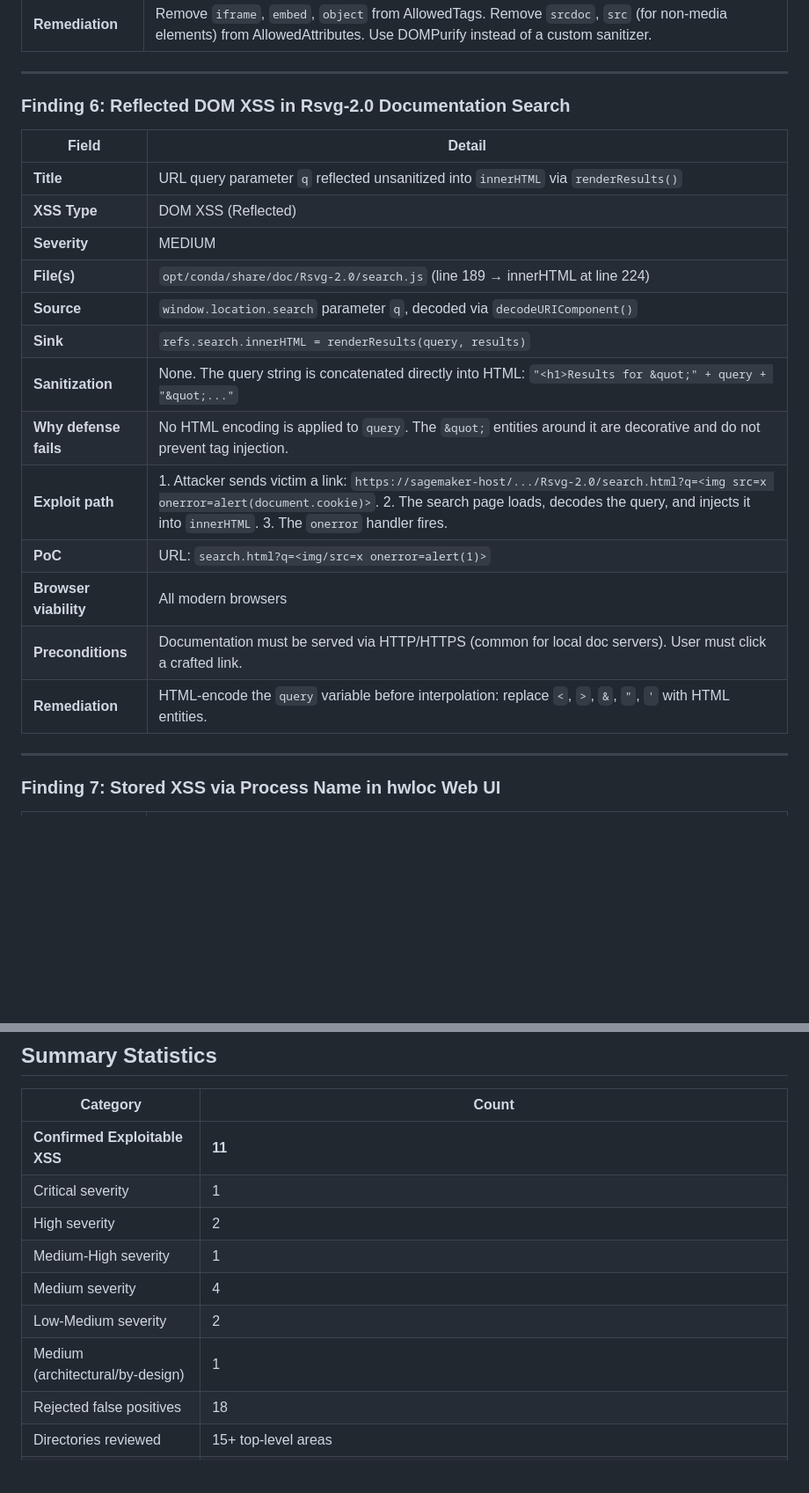
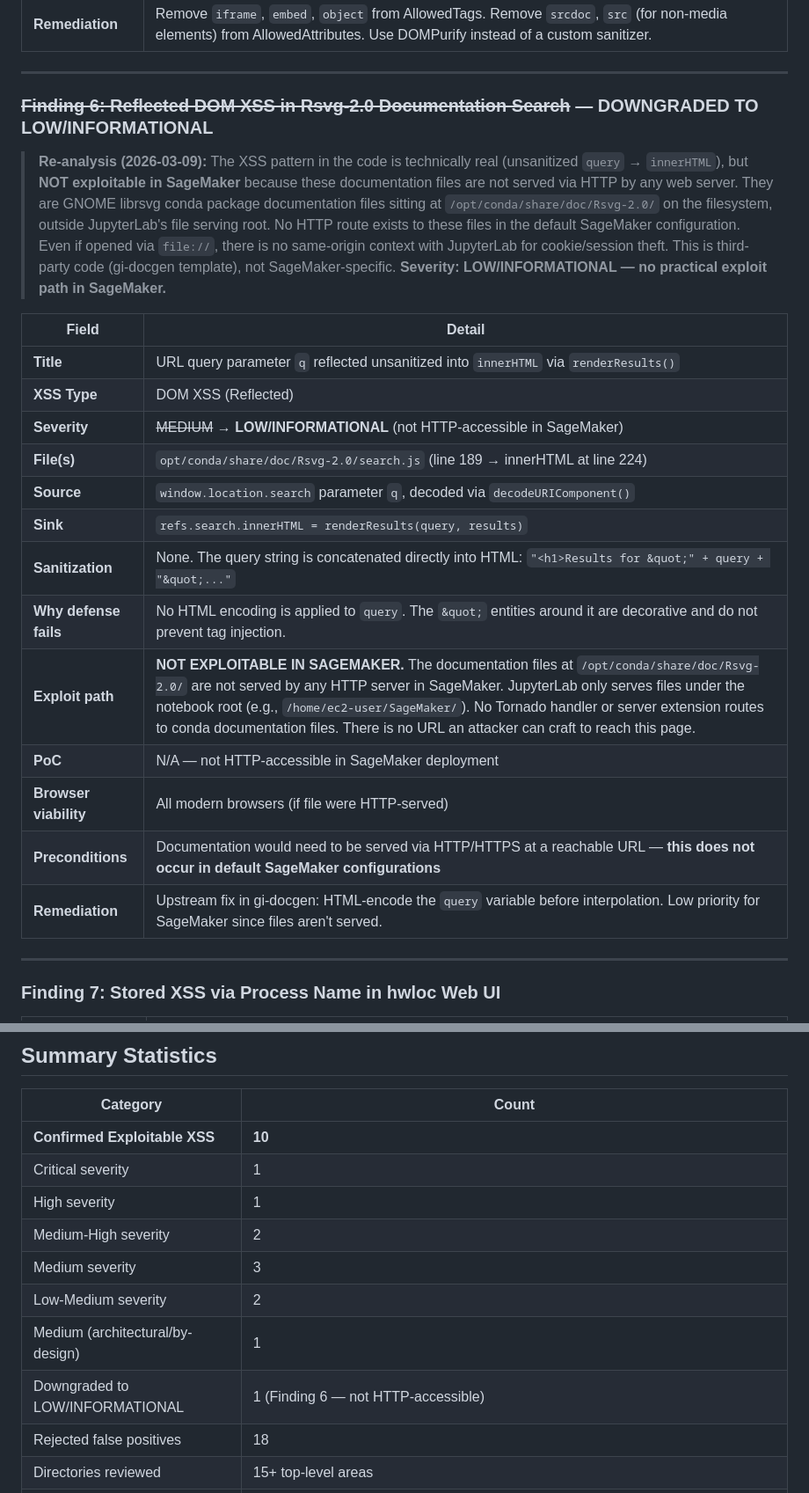
Before and after one commit to StealthyBugs/poc, a Markdown page: XSS_SECURITY_REVIEW_REPORT.md, 2 parts joined by grey strips. Shown at 88% size. GitHub-like rendering; blank space fills up the shorter version.

Commit message:
Finding 6: Downgrade to LOW/INFORMATIONAL — not HTTP-accessible in SageMaker
The Rsvg-2.0 documentation search XSS (unsanitized query param → innerHTML)
is technically real code, but NOT exploitable in SageMaker because the doc
files at /opt/conda/share/doc/Rsvg-2.0/ are not served by any HTTP server.
They are GNOME librsvg conda package docs outside JupyterLab's file root.
No test script provided since there's no exploit path.

Confirmed count: 11 → 10

https://claude.ai/code/session_01Xz233oLZBJRUbNJcaeugL4

```diff
--- a/XSS_SECURITY_REVIEW_REPORT.md
+++ b/XSS_SECURITY_REVIEW_REPORT.md
@@ -103,23 +103,25 @@
 
 ---
 
-### Finding 6: Reflected DOM XSS in Rsvg-2.0 Documentation Search
+### ~~Finding 6: Reflected DOM XSS in Rsvg-2.0 Documentation Search~~ — DOWNGRADED TO LOW/INFORMATIONAL
+
+> **Re-analysis (2026-03-09):** The XSS pattern in the code is technically real (unsanitized `query` → `innerHTML`), but **NOT exploitable in SageMaker** because these documentation files are not served via HTTP by any web server. They are GNOME librsvg conda package documentation files sitting at `/opt/conda/share/doc/Rsvg-2.0/` on the filesystem, outside JupyterLab's file serving root. No HTTP route exists to these files in the default SageMaker configuration. Even if opened via `file://`, there is no same-origin context with JupyterLab for cookie/session theft. This is third-party code (gi-docgen template), not SageMaker-specific. **Severity: LOW/INFORMATIONAL — no practical exploit path in SageMaker.**
 
 | Field | Detail |
 |---|---|
 | **Title** | URL query parameter `q` reflected unsanitized into `innerHTML` via `renderResults()` |
 | **XSS Type** | DOM XSS (Reflected) |
-| **Severity** | MEDIUM |
+| **Severity** | ~~MEDIUM~~ → **LOW/INFORMATIONAL** (not HTTP-accessible in SageMaker) |
 | **File(s)** | `opt/conda/share/doc/Rsvg-2.0/search.js` (line 189 → innerHTML at line 224) |
 | **Source** | `window.location.search` parameter `q`, decoded via `decodeURIComponent()` |
 | **Sink** | `refs.search.innerHTML = renderResults(query, results)` |
 | **Sanitization** | None. The query string is concatenated directly into HTML: `"<h1>Results for &quot;" + query + "&quot;..."` |
 | **Why defense fails** | No HTML encoding is applied to `query`. The `&quot;` entities around it are decorative and do not prevent tag injection. |
-| **Exploit path** | 1. Attacker sends victim a link: `https://sagemaker-host/.../Rsvg-2.0/search.html?q=<img src=x onerror=alert(document.cookie)>`. 2. The search page loads, decodes the query, and injects it into `innerHTML`. 3. The `onerror` handler fires. |
-| **PoC** | URL: `search.html?q=<img/src=x onerror=alert(1)>` |
-| **Browser viability** | All modern browsers |
-| **Preconditions** | Documentation must be served via HTTP/HTTPS (common for local doc servers). User must click a crafted link. |
-| **Remediation** | HTML-encode the `query` variable before interpolation: replace `<`, `>`, `&`, `"`, `'` with HTML entities. |
+| **Exploit path** | **NOT EXPLOITABLE IN SAGEMAKER.** The documentation files at `/opt/conda/share/doc/Rsvg-2.0/` are not served by any HTTP server in SageMaker. JupyterLab only serves files under the notebook root (e.g., `/home/ec2-user/SageMaker/`). No Tornado handler or server extension routes to conda documentation files. There is no URL an attacker can craft to reach this page. |
+| **PoC** | N/A — not HTTP-accessible in SageMaker deployment |
+| **Browser viability** | All modern browsers (if file were HTTP-served) |
+| **Preconditions** | Documentation would need to be served via HTTP/HTTPS at a reachable URL — **this does not occur in default SageMaker configurations** |
+| **Remediation** | Upstream fix in gi-docgen: HTML-encode the `query` variable before interpolation. Low priority for SageMaker since files aren't served. |
 
 ---
 
@@ -322,13 +324,14 @@
 
 | Category | Count |
 |---|---|
-| **Confirmed Exploitable XSS** | **11** |
+| **Confirmed Exploitable XSS** | **10** |
 | Critical severity | 1 |
-| High severity | 2 |
-| Medium-High severity | 1 |
-| Medium severity | 4 |
+| High severity | 1 |
+| Medium-High severity | 2 |
+| Medium severity | 3 |
 | Low-Medium severity | 2 |
 | Medium (architectural/by-design) | 1 |
+| Downgraded to LOW/INFORMATIONAL | 1 (Finding 6 — not HTTP-accessible) |
 | Rejected false positives | 18 |
 | Directories reviewed | 15+ top-level areas |
 | Parallel review agents used | 20 |
```
